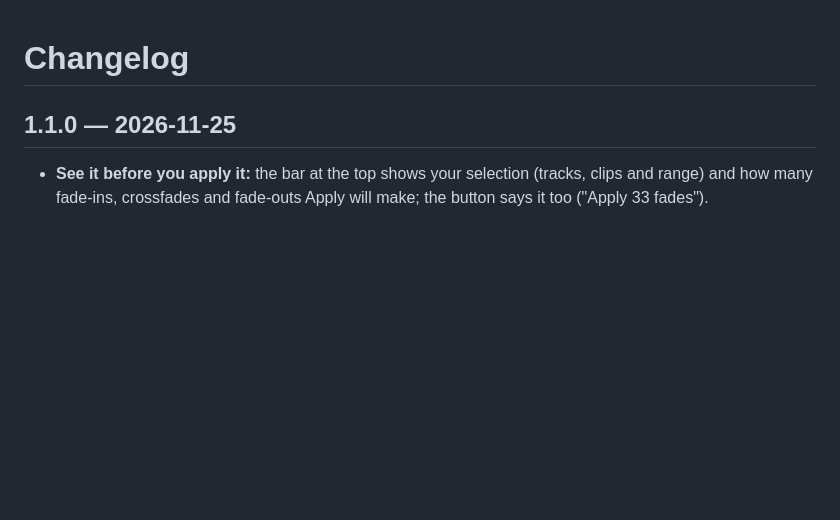
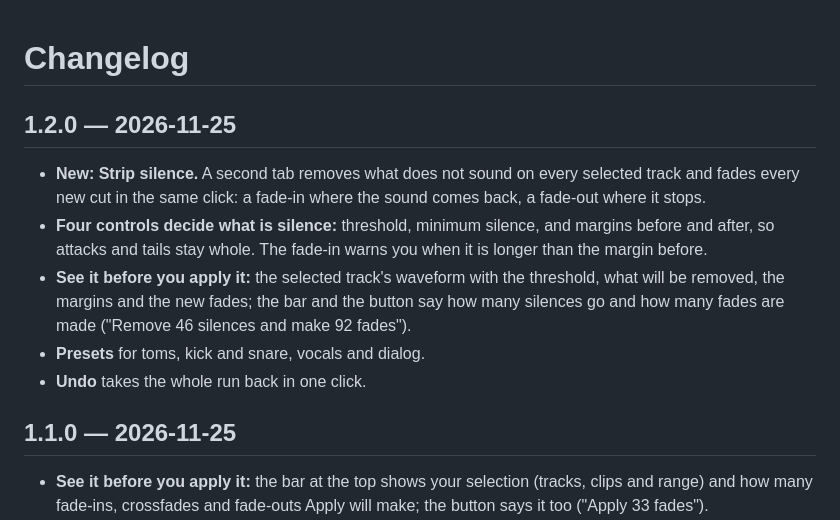
Before and after one commit to fedetrillo/Fades, a Markdown page: CHANGELOG.md, the part around the change. Rendered like a GitHub page; blank space fills up the shorter version.

```diff
--- a/CHANGELOG.md
+++ b/CHANGELOG.md
@@ -1,4 +1,18 @@
 # Changelog
+
+## 1.2.0 — 2026-11-25
+
+- **New: Strip silence.** A second tab removes what does not sound on every selected track and
+  fades every new cut in the same click: a fade-in where the sound comes back, a fade-out where
+  it stops.
+- **Four controls decide what is silence:** threshold, minimum silence, and margins before and
+  after, so attacks and tails stay whole. The fade-in warns you when it is longer than the
+  margin before.
+- **See it before you apply it:** the selected track's waveform with the threshold, what will be
+  removed, the margins and the new fades; the bar and the button say how many silences go and
+  how many fades are made ("Remove 46 silences and make 92 fades").
+- **Presets** for toms, kick and snare, vocals and dialog.
+- **Undo** takes the whole run back in one click.
 
 ## 1.1.0 — 2026-11-25
 
```
Also changed, not shown: README.md (+15 -3 lines), docs/screenshot-dark.png, docs/screenshot-grey.png, docs/screenshot-strip.png (added), 6 other files.
